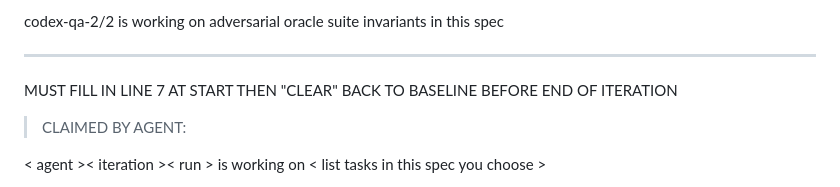
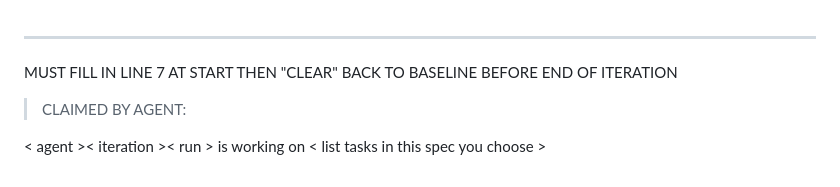
Before and after one commit to rxdt/ai_deployment_calculator, a Markdown page: specs/qa.md, the part around the change. Drawn GitHub-style.

Commit message:
Release QA oracle claim
- remove the completed QA claim line
- leave the adversarial oracle contract in place for future runs
- keep the frontend regression sweep open for the next agent
- preserve the current QA spec under the doc line cap

codex-qa-qa-2/2

```diff
--- a/specs/qa.md
+++ b/specs/qa.md
@@ -1,5 +1,3 @@
-codex-qa-2/2 is working on adversarial oracle suite invariants in this spec
-
 ---
 
 MUST FILL IN LINE 7 AT START THEN "CLEAR" BACK TO BASELINE BEFORE END OF ITERATION
```
